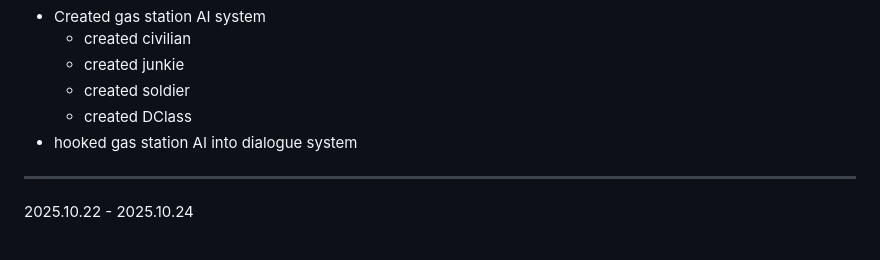
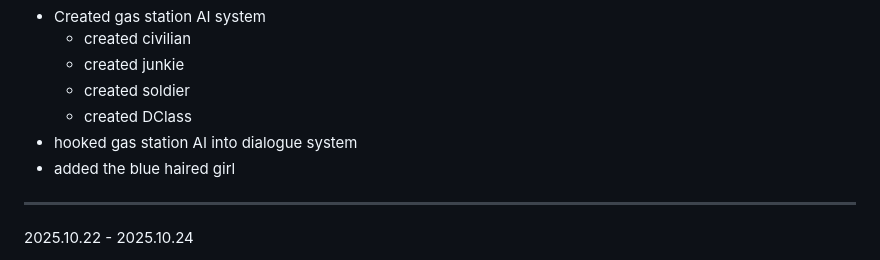
Before and after one commit to hellstorm-software/Kult-Rising, a Markdown page: readme.md, the part around the change. Rendered like a GitHub page.

```diff
--- a/readme.md
+++ b/readme.md
@@ -27,6 +27,7 @@ Kult Rising is an SCP survival/building immersive sim set in the Sxlaris Univers
     - created soldier
     - created DClass
 - hooked gas station AI into dialogue system
+- added the blue haired girl
 ----------------------------------------------------------
 
 2025.10.22 - 2025.10.24
```
